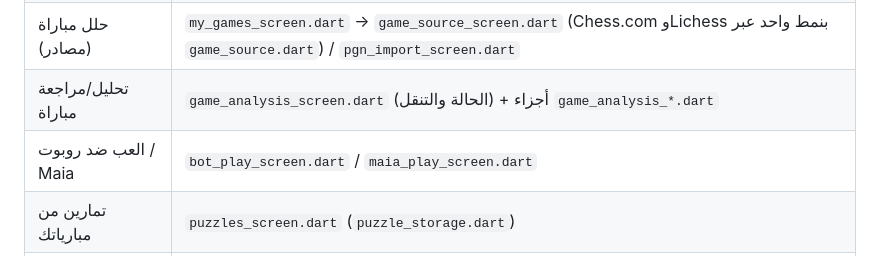
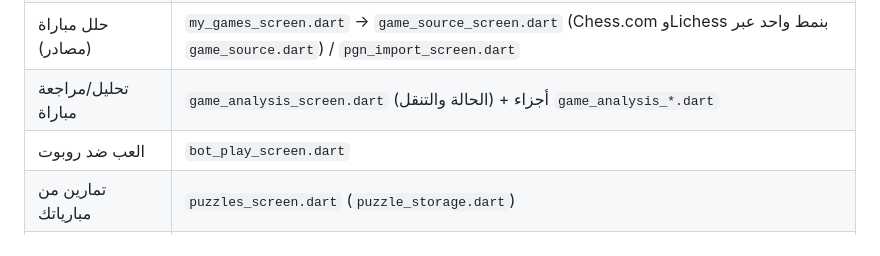
Before and after one commit to nazarslah0/Chess1, a Markdown page: docs/ARCHITECTURE.md, the part around the change. Drawn GitHub-style.

```diff
--- a/docs/ARCHITECTURE.md
+++ b/docs/ARCHITECTURE.md
@@ -22,7 +22,7 @@
 | تحليل وضعية | `position_analyzer_screen.dart` |
 | حلل مباراة (مصادر) | `my_games_screen.dart` → `game_source_screen.dart` (Chess.com وLichess بنمط واحد عبر `game_source.dart`) / `pgn_import_screen.dart` |
 | تحليل/مراجعة مباراة | `game_analysis_screen.dart` (الحالة والتنقل) + أجزاء `game_analysis_*.dart` |
-| العب ضد روبوت / Maia | `bot_play_screen.dart` / `maia_play_screen.dart` |
+| العب ضد روبوت | `bot_play_screen.dart` |
 | تمارين من مبارياتك | `puzzles_screen.dart` (`puzzle_storage.dart`) |
 | ألغاز بريليانت / جيك ميت | `lichess_puzzles_screen.dart` (`lichess_puzzles.dart`، بيانات `assets/puzzles/`) |
 | الإعدادات | `settings_screen.dart` |
```
Also changed, not shown: docs/PRIVACY_POLICY_DRAFT.md (added, +11 -0 lines), docs/PUBLISHING.md (added, +37 -0 lines).
